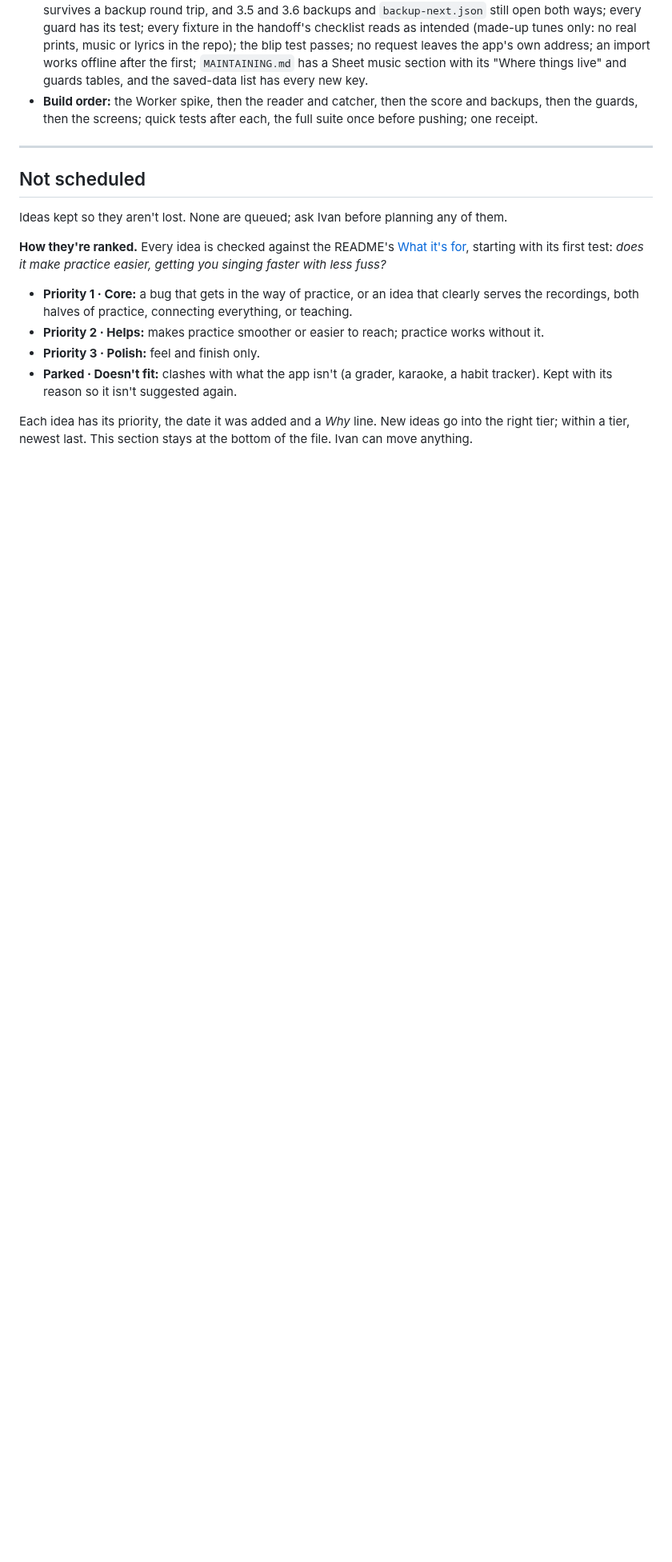
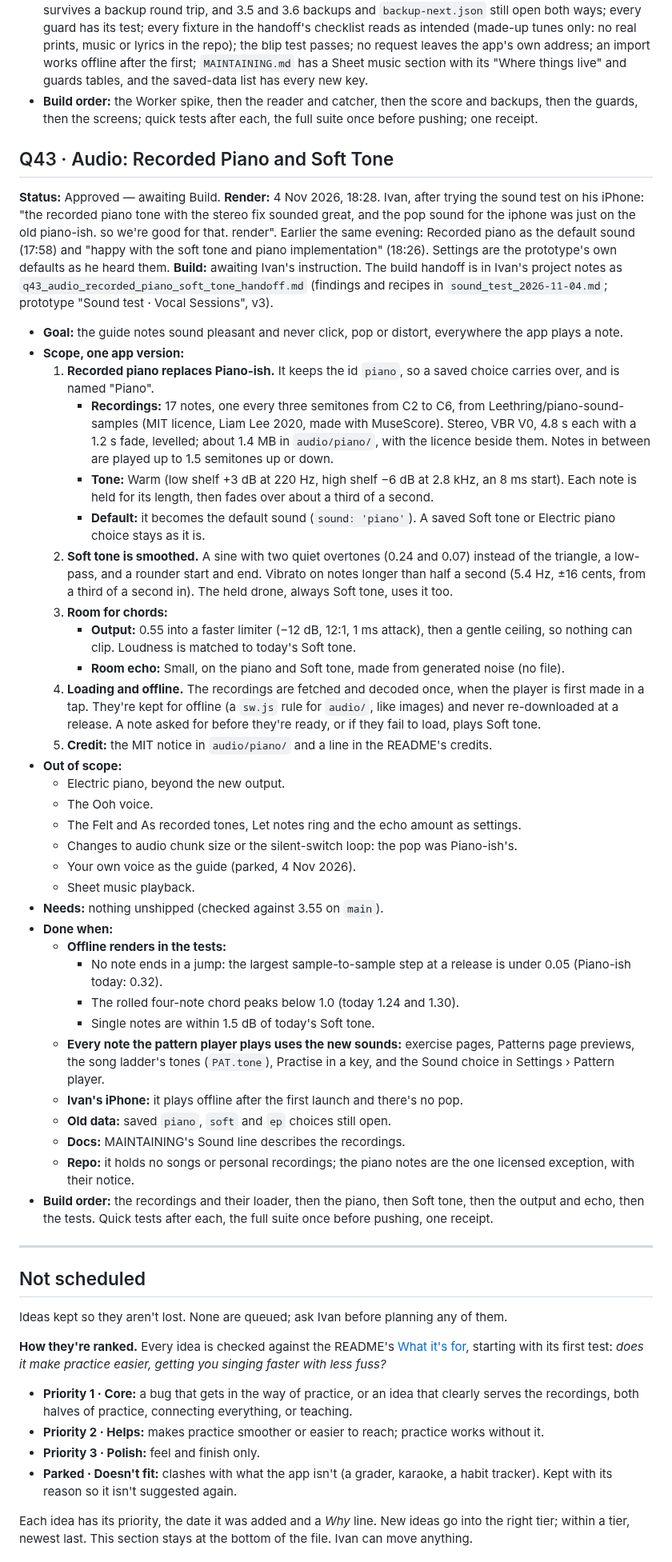
Before and after one commit to imperialfox/Vocal-Sessions, a Markdown page: RENDER_QUEUE.md, the part around one of its changes. Shown at 80% size. Drawn GitHub-style; blank space fills up the shorter version.

Commit message:
Queue: record Render for Q43
Q43 · Audio: Recorded Piano and Soft Tone, approved by Ivan on 4 Nov 2026, 18:28.

Co-Authored-By: Claude Opus 5.5 <noreply@anthropic.com>
Claude-Session: https://claude.ai/code/session_01KPEKdJbR8LBo7sFdCJ2KFo

```diff
--- a/RENDER_QUEUE.md
+++ b/RENDER_QUEUE.md
@@ -107,6 +109,42 @@ Build top to bottom; each still needs its own **Build**. One line per item: `N.
 - **Needs:** Q41 shipped (in 3.55). After it in Release order.
 - **Done when:** a print reads on the iPhone in the background with progress and Cancel; the score is kept and survives a backup round trip, and 3.5 and 3.6 backups and `backup-next.json` still open both ways; every guard has its test; every fixture in the handoff's checklist reads as intended (made-up tunes only: no real prints, music or lyrics in the repo); the blip test passes; no request leaves the app's own address; an import works offline after the first; `MAINTAINING.md` has a Sheet music section with its "Where things live" and guards tables, and the saved-data list has every new key.
 - **Build order:** the Worker spike, then the reader and catcher, then the score and backups, then the guards, then the screens; quick tests after each, the full suite once before pushing; one receipt.
+
+## Q43 · Audio: Recorded Piano and Soft Tone
+
+**Status:** Approved — awaiting Build. **Render:** 4 Nov 2026, 18:28. Ivan, after trying the sound test on his iPhone: "the recorded piano tone with the stereo fix sounded great, and the pop sound for the iphone was just on the old piano-ish. so we're good for that. render". Earlier the same evening: Recorded piano as the default sound (17:58) and "happy with the soft tone and piano implementation" (18:26). Settings are the prototype's own defaults as he heard them. **Build:** awaiting Ivan's instruction. The build handoff is in Ivan's project notes as `q43_audio_recorded_piano_soft_tone_handoff.md` (findings and recipes in `sound_test_2026-11-04.md`; prototype "Sound test · Vocal Sessions", v3).
+
+- **Goal:** the guide notes sound pleasant and never click, pop or distort, everywhere the app plays a note.
+- **Scope, one app version:**
+  1. **Recorded piano replaces Piano-ish.** It keeps the id `piano`, so a saved choice carries over, and is named "Piano".
+     - **Recordings:** 17 notes, one every three semitones from C2 to C6, from Leethring/piano-sound-samples (MIT licence, Liam Lee 2020, made with MuseScore). Stereo, VBR V0, 4.8 s each with a 1.2 s fade, levelled; about 1.4 MB in `audio/piano/`, with the licence beside them. Notes in between are played up to 1.5 semitones up or down.
+     - **Tone:** Warm (low shelf +3 dB at 220 Hz, high shelf −6 dB at 2.8 kHz, an 8 ms start). Each note is held for its length, then fades over about a third of a second.
+     - **Default:** it becomes the default sound (`sound: 'piano'`). A saved Soft tone or Electric piano choice stays as it is.
+  2. **Soft tone is smoothed.** A sine with two quiet overtones (0.24 and 0.07) instead of the triangle, a low-pass, and a rounder start and end. Vibrato on notes longer than half a second (5.4 Hz, ±16 cents, from a third of a second in). The held drone, always Soft tone, uses it too.
+  3. **Room for chords:**
+     - **Output:** 0.55 into a faster limiter (−12 dB, 12:1, 1 ms attack), then a gentle ceiling, so nothing can clip. Loudness is matched to today's Soft tone.
+     - **Room echo:** Small, on the piano and Soft tone, made from generated noise (no file).
+  4. **Loading and offline.** The recordings are fetched and decoded once, when the player is first made in a tap. They're kept for offline (a `sw.js` rule for `audio/`, like images) and never re-downloaded at a release. A note asked for before they're ready, or if they fail to load, plays Soft tone.
+  5. **Credit:** the MIT notice in `audio/piano/` and a line in the README's credits.
+- **Out of scope:**
+  - Electric piano, beyond the new output.
+  - The Ooh voice.
+  - The Felt and As recorded tones, Let notes ring and the echo amount as settings.
+  - Changes to audio chunk size or the silent-switch loop: the pop was Piano-ish's.
+  - Your own voice as the guide (parked, 4 Nov 2026).
+  - Sheet music playback.
+- **Needs:** nothing unshipped (checked against 3.55 on `main`).
+- **Done when:**
+  - **Offline renders in the tests:**
+    - No note ends in a jump: the largest sample-to-sample step at a release is under 0.05 (Piano-ish today: 0.32).
+    - The rolled four-note chord peaks below 1.0 (today 1.24 and 1.30).
+    - Single notes are within 1.5 dB of today's Soft tone.
+  - **Every note the pattern player plays uses the new sounds:** exercise pages, Patterns page previews, the song ladder's tones (`PAT.tone`), Practise in a key, and the Sound choice in Settings › Pattern player.
+  - **Ivan's iPhone:** it plays offline after the first launch and there's no pop.
+  - **Old data:** saved `piano`, `soft` and `ep` choices still open.
+  - **Docs:** MAINTAINING's Sound line describes the recordings.
+  - **Repo:** it holds no songs or personal recordings; the piano notes are the one licensed exception, with their notice.
+- **Build order:** the recordings and their loader, then the piano, then Soft tone, then the output and echo, then the tests. Quick tests after each, the full suite once before pushing, one receipt.
 
 ---
 
```
Also changed, not shown: other parts of RENDER_QUEUE.md (+4 -2 lines).
